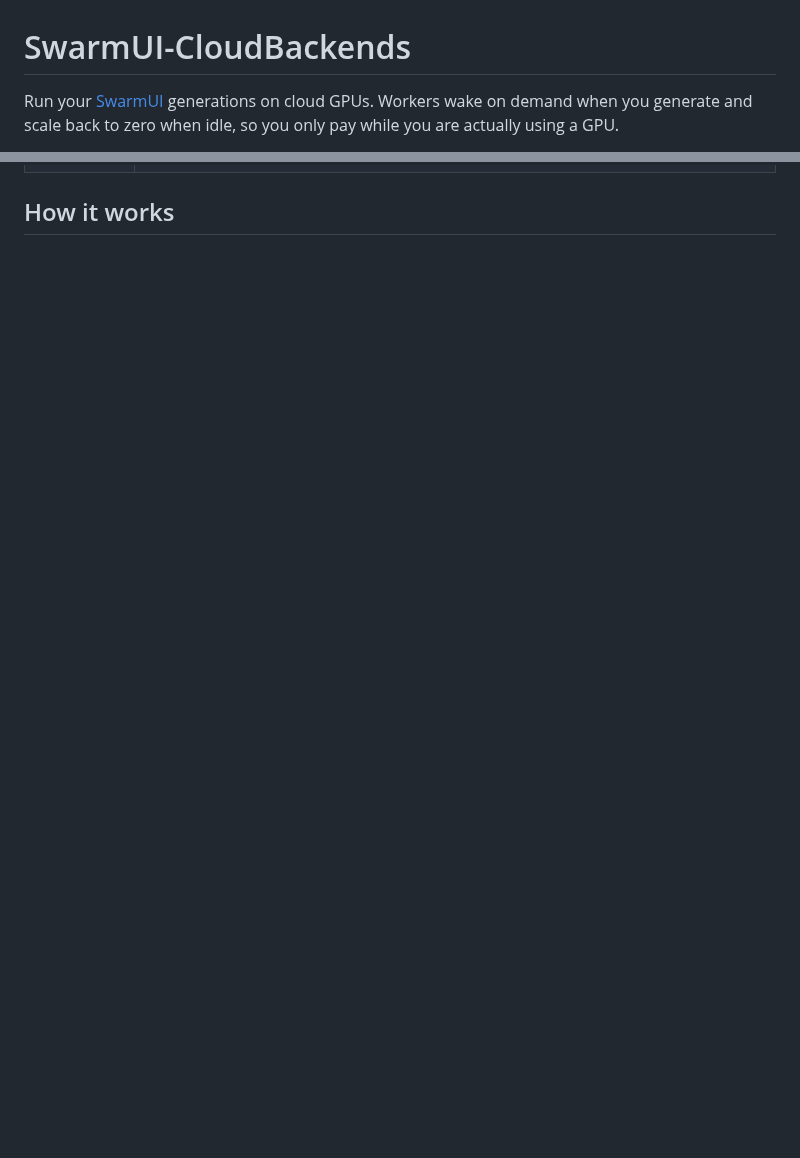
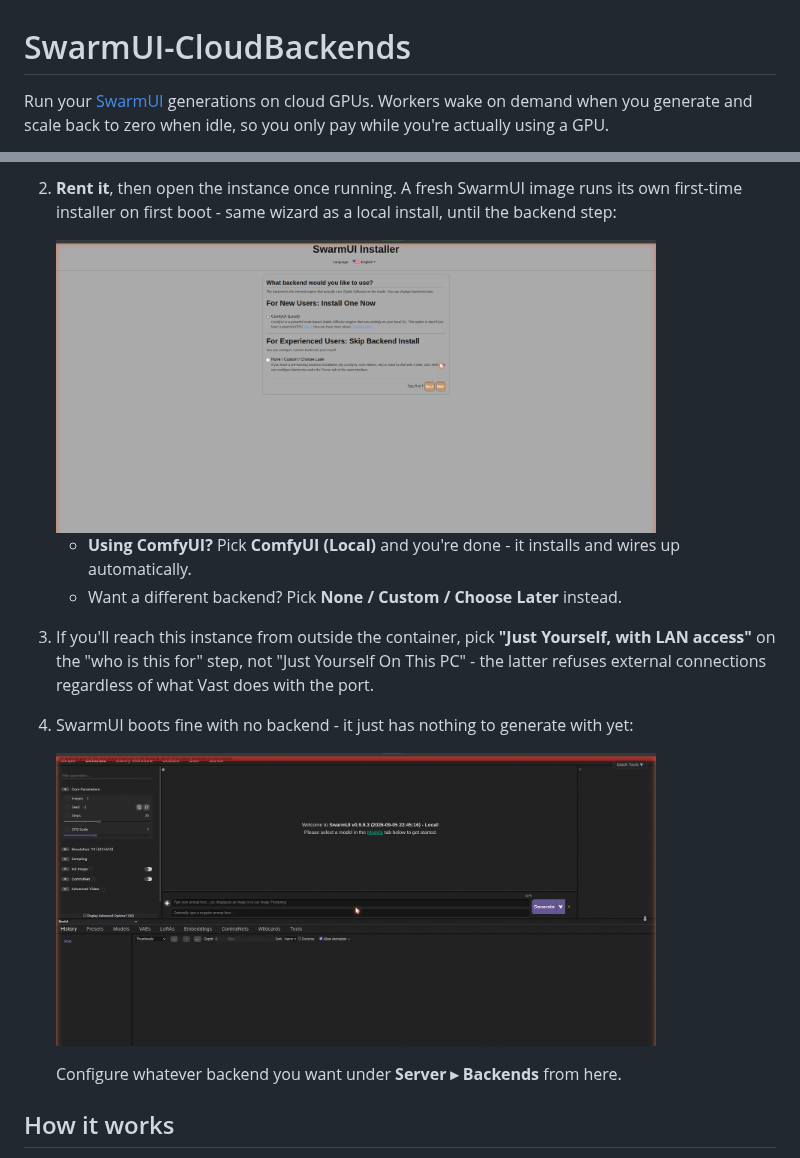
Before and after one commit to HartsyAI/SwarmUI-CloudBackends, a Markdown page: README.md, 2 parts joined by grey strips. Rendered like a GitHub page; pictures changed too: Assets/screenshots/swarmui-fresh-no-backends.png (added), Assets/screenshots/swarmui-installer-backend-choice.png (added); folded sections open; blank space fills up the shorter version.

```diff
--- a/README.md
+++ b/README.md
@@ -1,4 +1,4 @@
 # SwarmUI-CloudBackends
 
-Run your [SwarmUI](https://github.com/mcmonkeyprojects/SwarmUI) generations on cloud GPUs. Workers wake on demand when you generate and scale back to zero when idle, so you only pay while you are actually using a GPU.
+Run your [SwarmUI](https://github.com/mcmonkeyprojects/SwarmUI) generations on cloud GPUs. Workers wake on demand when you generate and scale back to zero when idle, so you only pay while you're actually using a GPU.
 
@@ -38,0 +100,15 @@ The two "rent a whole instance" sections (RunPod GPU Pods, Vast.ai Instances) ad
+2. **Rent it**, then open the instance once running. A fresh SwarmUI image runs its own first-time installer on first boot - same wizard as a local install, until the backend step:
+
+   <img src="Assets/screenshots/swarmui-installer-backend-choice.png" width="600" alt="SwarmUI installer's backend-choice step: ComfyUI (Local) vs None / Custom / Choose Later">
+
+   - **Using ComfyUI?** Pick **ComfyUI (Local)** and you're done - it installs and wires up automatically.
+   - Want a different backend? Pick **None / Custom / Choose Later** instead.
+
+3. If you'll reach this instance from outside the container, pick **"Just Yourself, with LAN access"** on the "who is this for" step, not "Just Yourself On This PC" - the latter refuses external connections regardless of what Vast does with the port.
+
+4. SwarmUI boots fine with no backend - it just has nothing to generate with yet:
+
+   <img src="Assets/screenshots/swarmui-fresh-no-backends.png" width="600" alt="Freshly installed SwarmUI, no backends configured, red banner pointing at Server > Backends">
+
+   Configure whatever backend you want under **Server ▸ Backends** from here.
+
```
Also changed, not shown: other parts of README.md (+179 -145 lines), Assets/screenshots/vastai-create-volume-and-rent.png (added).
